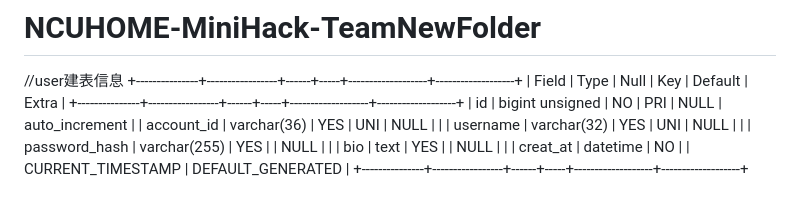
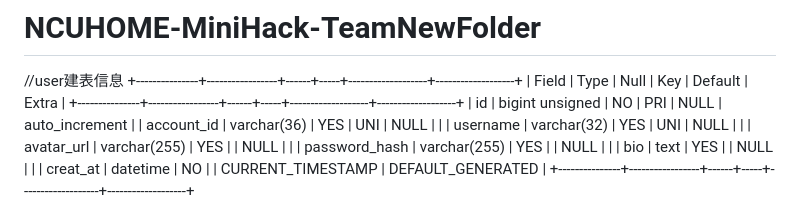
Before and after one commit to NCUHOME-Y/NCUHOME-MiniHack-TeamNewFolder, a Markdown page: README.md, the part around the change. Rendered like a GitHub page.

Commit message:
docx(readme):更新了user建表信息

```diff
--- a/README.md
+++ b/README.md
@@ -7,6 +7,7 @@
 | id            | bigint unsigned | NO   | PRI | NULL              | auto_increment    |
 | account_id    | varchar(36)     | YES  | UNI | NULL              |                   |
 | username      | varchar(32)     | YES  | UNI | NULL              |                   |
+| avatar_url    | varchar(255)    | YES  |     | NULL              |                   |
 | password_hash | varchar(255)    | YES  |     | NULL              |                   |
 | bio           | text            | YES  |     | NULL              |                   |
 | creat_at      | datetime        | NO   |     | CURRENT_TIMESTAMP | DEFAULT_GENERATED |
```
